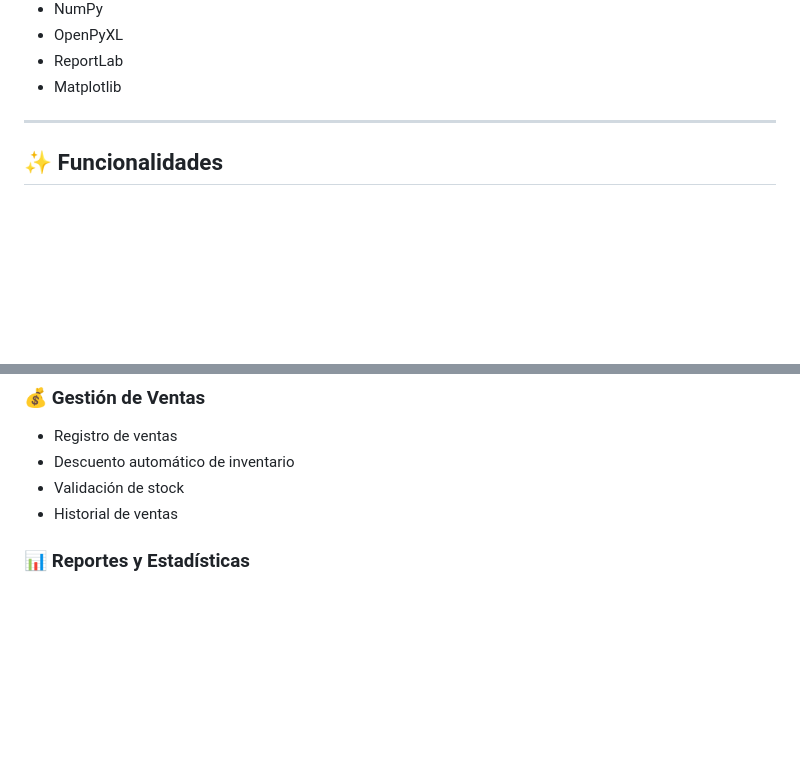
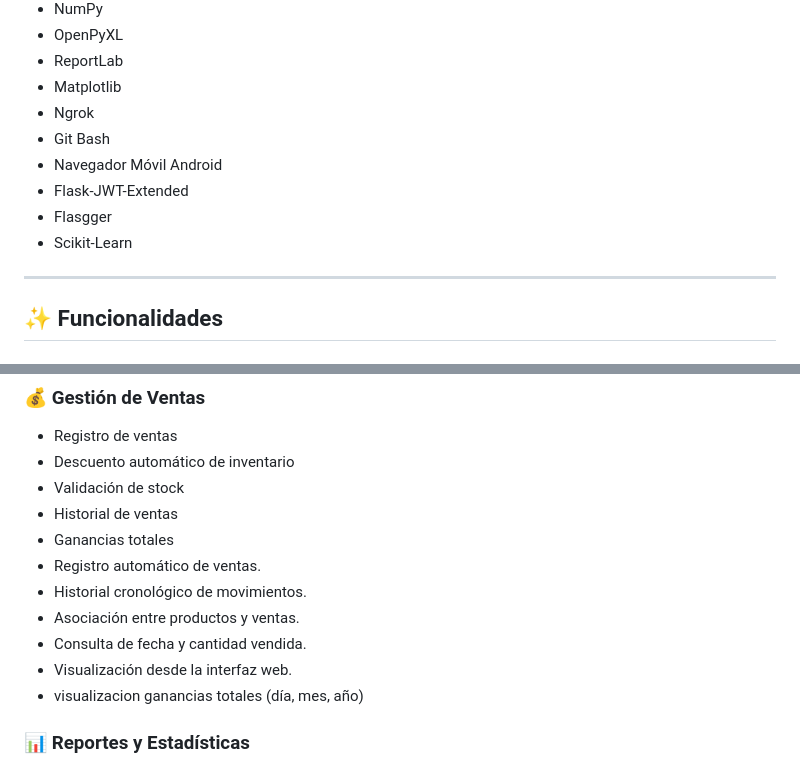
Before and after one commit to FelipeValencia-Dev90/Inventario-Mafe, a Markdown page: README.md, 2 parts joined by grey strips. GitHub-like rendering; blank space fills up the shorter version.

```diff
--- a/README.md
+++ b/README.md
@@ -29,6 +29,12 @@ Permite administrar productos, controlar stock, registrar ventas, generar report
 - OpenPyXL
 - ReportLab
 - Matplotlib
+- Ngrok
+- Git Bash
+- Navegador Móvil Android
+- Flask-JWT-Extended
+- Flasgger
+- Scikit-Learn
 
 ---
 
@@ -47,6 +53,13 @@ Permite administrar productos, controlar stock, registrar ventas, generar report
 - Descuento automático de inventario
 - Validación de stock
 - Historial de ventas
+- Ganancias totales
+- Registro automático de ventas.
+- Historial cronológico de movimientos.
+- Asociación entre productos y ventas.
+- Consulta de fecha y cantidad vendida.
+- Visualización desde la interfaz web.
+- visualizacion ganancias totales (día, mes, año)
 
 ### 📊 Reportes y Estadísticas
 - Dashboard interactivo
```
Also changed, not shown: other parts of README.md (+34 -0 lines), static/screenshots/Menú-móvil.jpg (added), static/screenshots/opciones-app Móvil.jpg (added), static/screenshots/resumen-ganancias.png (added), static/screenshots/vistaApp-Movil.jpg (added), 1 other file.
